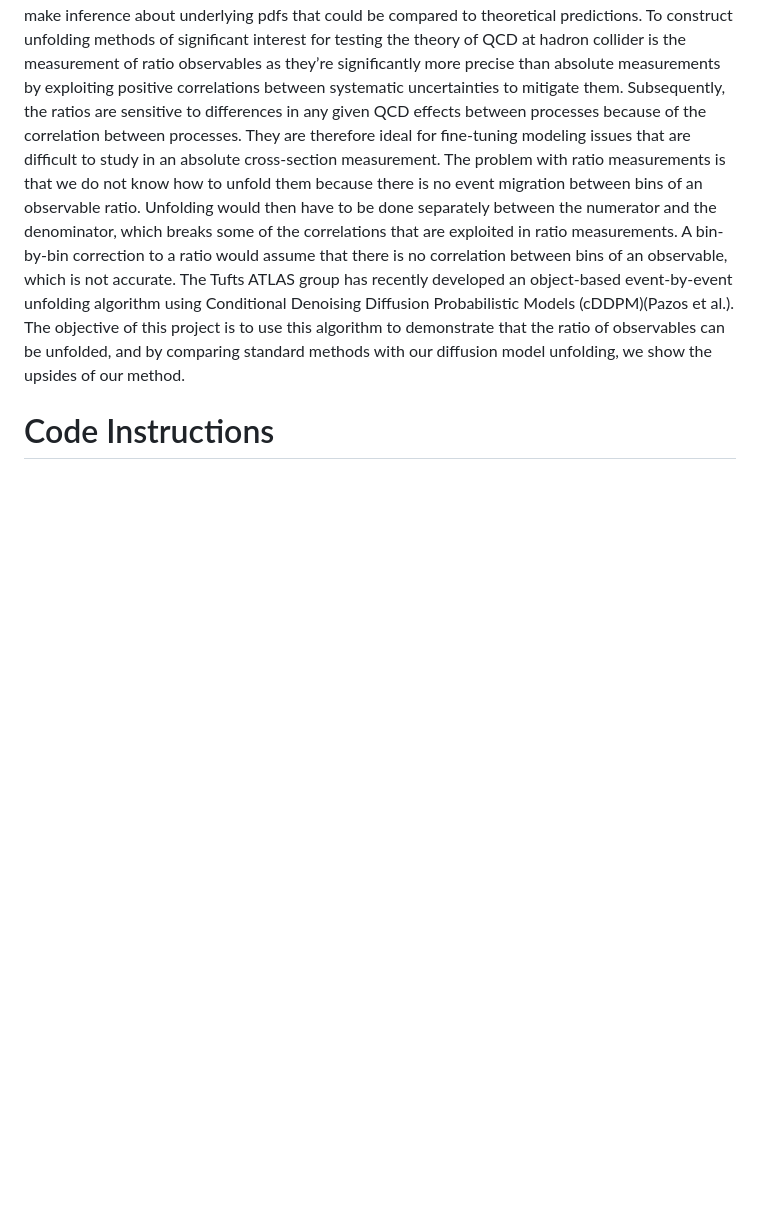
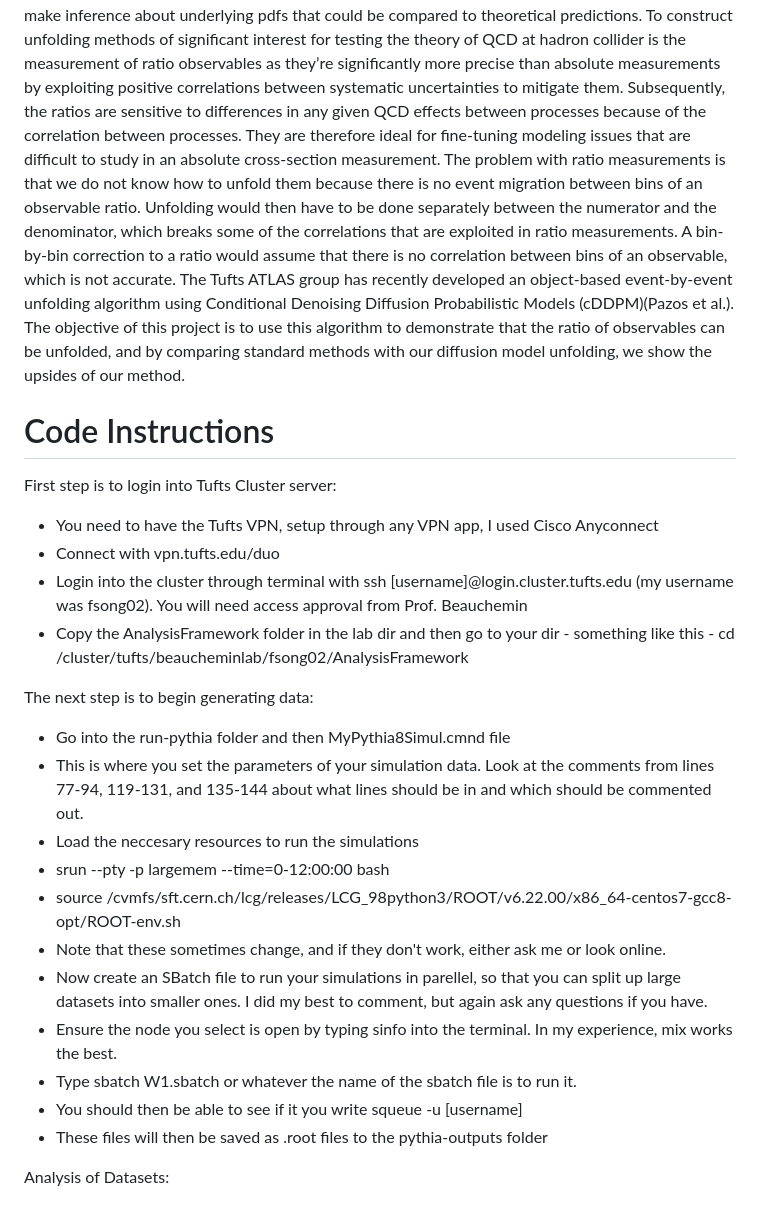
Before and after one commit to felixzsong8/RatioUnfold, a Markdown page: README.md, the part around the change. GitHub-like rendering; blank space fills up the shorter version.

```diff
--- a/README.md
+++ b/README.md
@@ -13,3 +13,24 @@ Unfolding is a critical computational technique in experimental physics, as it g
 
 
 # Code Instructions
+
+First step is to login into Tufts Cluster server:
+- You need to have the Tufts VPN, setup through any VPN app, I used Cisco Anyconnect
+- Connect with vpn.tufts.edu/duo
+- Login into the cluster through terminal with ssh [username]@login.cluster.tufts.edu (my username was fsong02). You will need access approval from Prof. Beauchemin
+- Copy the AnalysisFramework folder in the lab dir and then go to your dir - something like this - cd /cluster/tufts/beaucheminlab/fsong02/AnalysisFramework
+
+The next step is to begin generating data:
+- Go into the run-pythia folder and then MyPythia8Simul.cmnd file
+- This is where you set the parameters of your simulation data. Look at the comments from lines 77-94, 119-131, and 135-144 about what lines should be in and which should be commented out.
+- Load the neccesary resources to run the simulations
+- srun --pty -p largemem --time=0-12:00:00 bash
+- source /cvmfs/sft.cern.ch/lcg/releases/LCG_98python3/ROOT/v6.22.00/x86_64-centos7-gcc8-opt/ROOT-env.sh
+- Note that these sometimes change, and if they don't work, either ask me or look online.
+- Now create an SBatch file to run your simulations in parellel, so that you can split up large datasets into smaller ones. I did my best to comment, but again ask any questions if you have.
+- Ensure the node you select is open by typing sinfo into the terminal. In my experience, mix works the best.
+- Type sbatch W1.sbatch or whatever the name of the sbatch file is to run it.
+- You should then be able to see if it you write squeue -u [username]
+- These files will then be saved as .root files to the pythia-outputs folder
+
+Analysis of Datasets:
```
